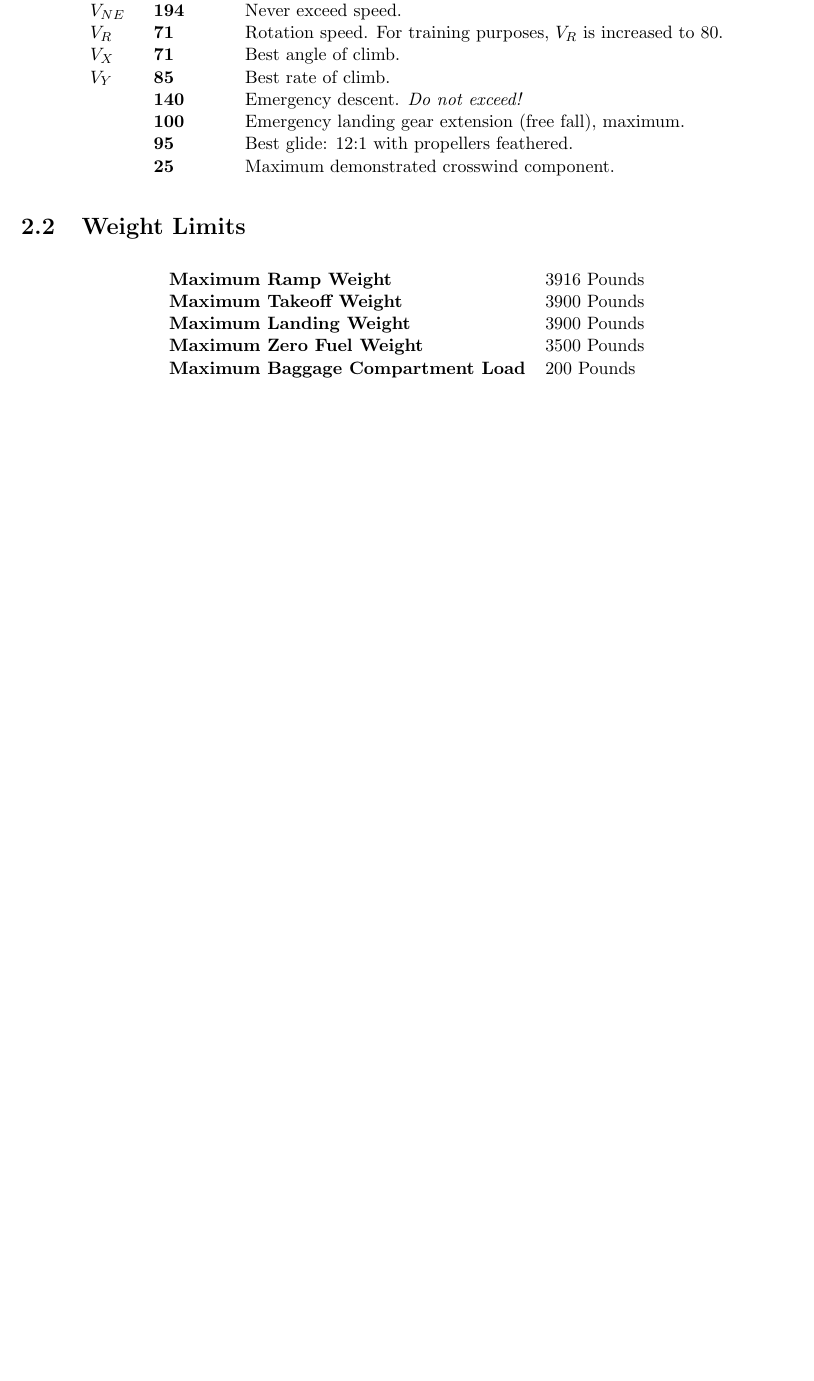
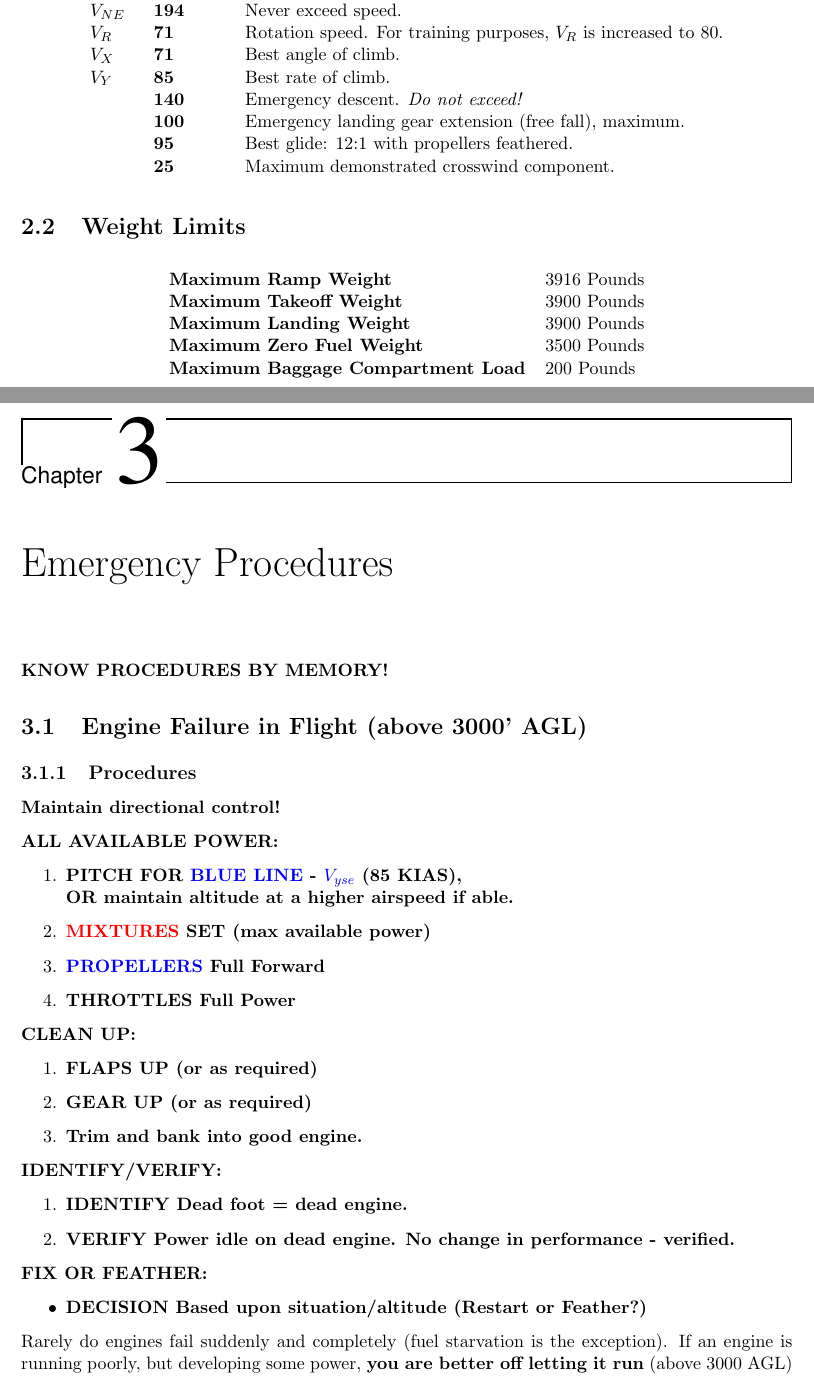
Before and after one commit to jsoltren/cfi-notebook, a LaTeX thesis (multi.tex, which reads resources/multi-engine.tex): part of page 21 of 21 before the commit and two parts of pages 21 and 23 of 24 after it, the two joined at a grey line, cut so that both start at the same text, the shorter picture padded with empty space. Compiled offline with pdfLaTeX.

Commit message:
emergency checklists are in

```diff
--- a/resources/multi-engine.tex
+++ b/resources/multi-engine.tex
@@ -447,3 +447,42 @@ with a bank angle of \emph{3\degree}}.
 \textbf{Maximum Baggage Compartment Load} & 200 Pounds
 \end{tabular}
 \end{table}
+
+\chapter{Emergency Procedures}
+
+\textbf{KNOW PROCEDURES BY MEMORY!}
+
+\section{Engine Failure in Flight (above 3000' AGL)}
+
+\subsection{Procedures}
+
+\textbf{Maintain directional control!}
+
+\textbf{ALL AVAILABLE POWER:}
+\begin{enumerate}
+    \item \textbf{PITCH FOR \textcolor{blue}{BLUE LINE} - \vyse (85 KIAS),\\OR maintain altitude at a higher airspeed if able.}
+    \item \textbf{\textcolor{red}{MIXTURES} SET (max available power)}
+    \item \textbf{\textcolor{blue}{PROPELLERS} Full Forward}
+    \item \textbf{THROTTLES Full Power}
+\end{enumerate}
+
+\textbf{CLEAN UP:}
+\begin{enumerate}
+    \item \textbf{FLAPS UP (or as required)}
+    \item \textbf{GEAR UP (or as required)}
+    \item \textbf{Trim and bank into good engine.}
+\end{enumerate}
+
+\textbf{IDENTIFY/VERIFY:}
+\begin{enumerate}
+    \item \textbf{IDENTIFY Dead foot = dead engine.}
+    \item \textbf{VERIFY Power idle on dead engine. No change in performance - verified.}
+\end{enumerate}
+
+\textbf{FIX OR FEATHER:}
+\begin{itemize}
+    \item \textbf{DECISION Based upon situation/altitude (Restart or Feather?)}
+\end{itemize}
+
+Rarely do engines fail suddenly and completely (fuel starvation is the exception). If an engine is running poorly, but
+developing some power, \textbf{you are better off letting it run} (above 3000 AGL) until you sort out the problem. The
```
Also changed, not shown: multi.pdf, resources/multi-engine.tex (44 more changed lines).
